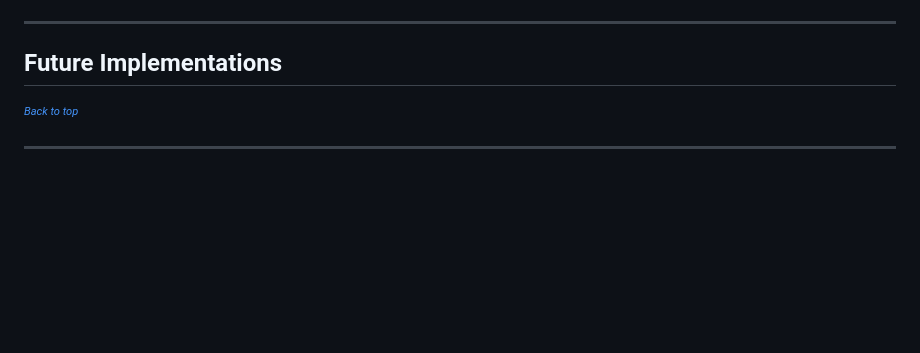
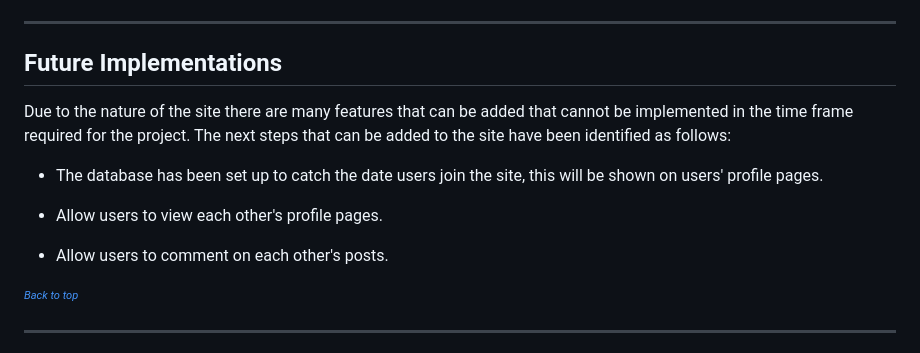
Before and after one commit to Melody-Lisa/blissboost, a Markdown page: README.md, the part around the change. Drawn GitHub-style; blank space fills up the shorter version.

Commit message:
Add future features information

```diff
--- a/README.md
+++ b/README.md
@@ -432,6 +432,14 @@ The 404 page is a custom page that redirects the user to the main page if they t
 
 ## Future Implementations
 
+Due to the nature of the site there are many features that can be added that cannot be implemented in the time frame required for the project. The next steps that can be added to the site have been identified as follows:
+
+- The database has been set up to catch the date users join the site, this will be shown on users' profile pages.
+
+- Allow users to view each other's profile pages.
+
+- Allow users to comment on each other's posts.
+
 
 
 <sup><sub>[*Back to top*](#contents)</sup></sub>
```
